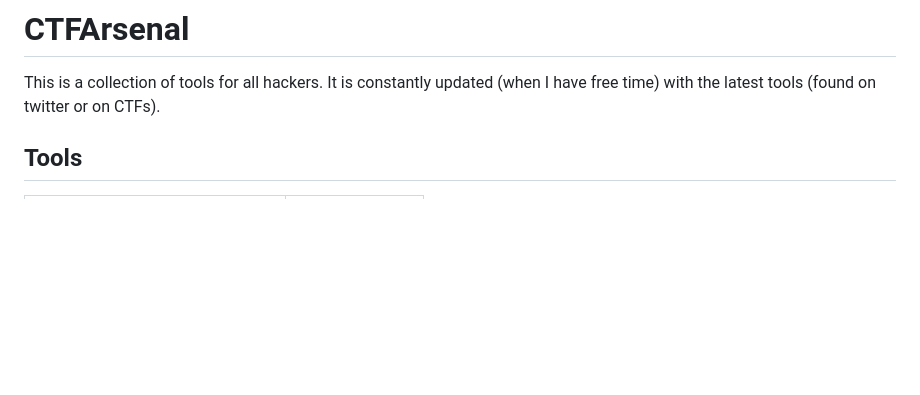
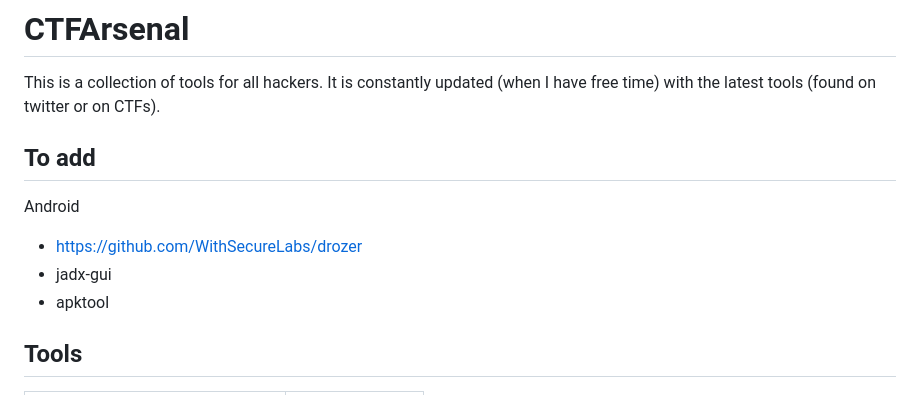
Before and after one commit to TheRealH0u/ctfarsenal, a Markdown page: README.md, the part around the change. GitHub-like rendering; blank space fills up the shorter version.

Commit message:
UPDATE: Things i have to add

```diff
--- a/README.md
+++ b/README.md
@@ -1,5 +1,11 @@
 # CTFArsenal
 This is a collection of tools for all hackers. It is constantly updated (when I have free time) with the latest tools (found on twitter or on CTFs).
+
+## To add
+Android
+- https://github.com/WithSecureLabs/drozer
+- jadx-gui
+- apktool
 
 ## Tools
 | Tool                             | Link                                                                  |
```
